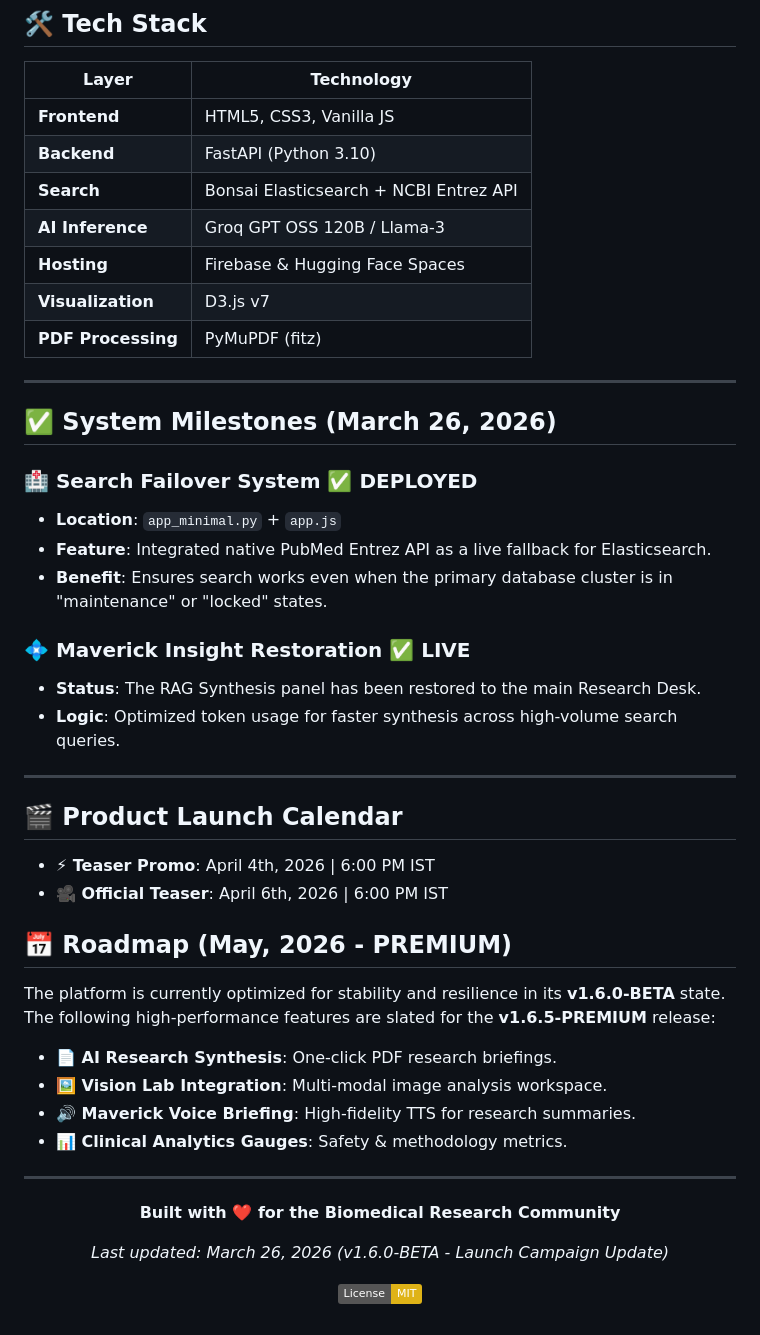
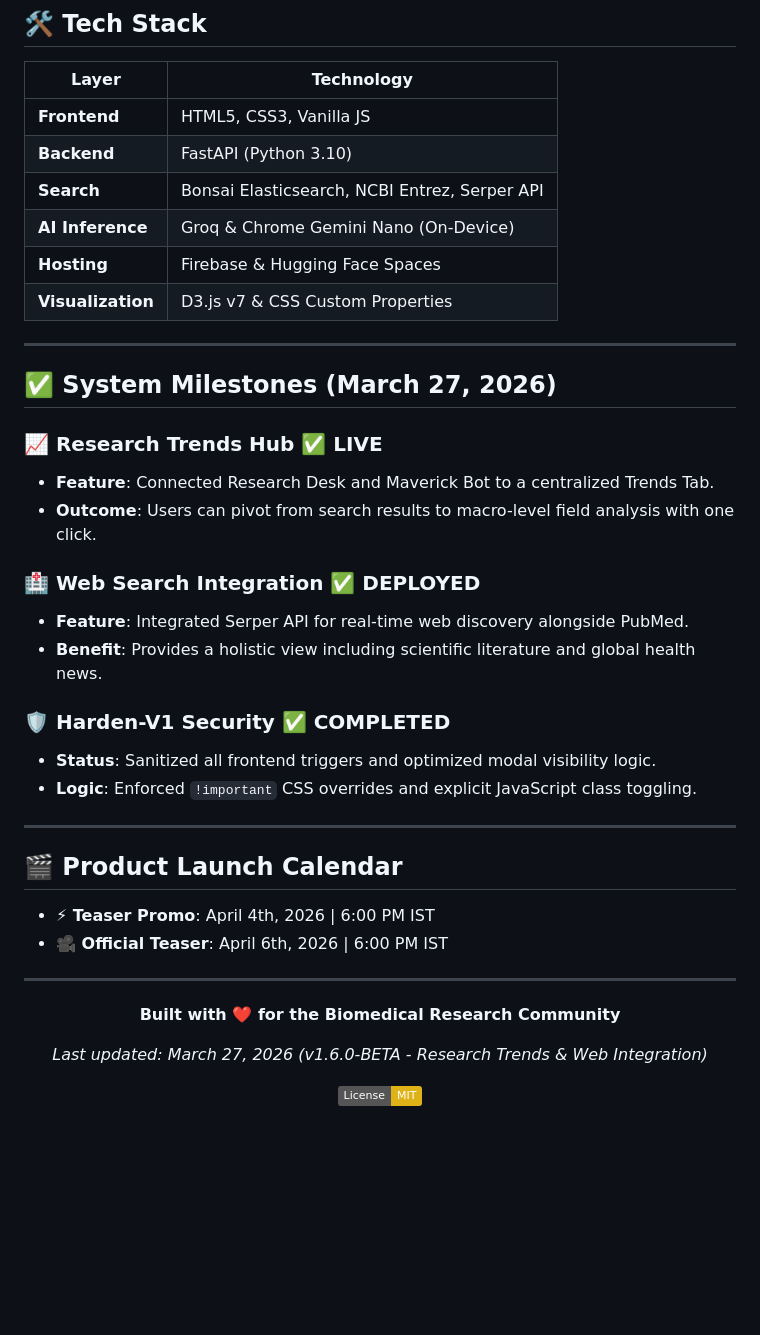
Before and after one commit to sasi123-stack/BioScholar-AI, a Markdown page: README.md, the part around one of its changes. GitHub-like rendering; badges without logos; blank space fills up the shorter version.

Commit message:
docs: update README with Research Trends and Web Search integration

```diff
--- a/README.md
+++ b/README.md
@@ -94,24 +99,26 @@ A high-density workspace for literature review:
 |---|---|
 | **Frontend** | HTML5, CSS3, Vanilla JS |
 | **Backend** | FastAPI (Python 3.10) |
-| **Search** | Bonsai Elasticsearch + NCBI Entrez API |
-| **AI Inference** | Groq GPT OSS 120B / Llama-3 |
+| **Search** | Bonsai Elasticsearch, NCBI Entrez, Serper API |
+| **AI Inference** | Groq & Chrome Gemini Nano (On-Device) |
 | **Hosting** | Firebase & Hugging Face Spaces |
-| **Visualization** | D3.js v7 |
-| **PDF Processing** | PyMuPDF (fitz) |
+| **Visualization** | D3.js v7 & CSS Custom Properties |
 
 ---
 
-## ✅ System Milestones (March 26, 2026)
+## ✅ System Milestones (March 27, 2026)
 
-### 🏥 Search Failover System ✅ **DEPLOYED**
-- **Location**: `app_minimal.py` + `app.js`
-- **Feature**: Integrated native PubMed Entrez API as a live fallback for Elasticsearch.
-- **Benefit**: Ensures search works even when the primary database cluster is in "maintenance" or "locked" states.
+### 📈 Research Trends Hub ✅ **LIVE**
+- **Feature**: Connected Research Desk and Maverick Bot to a centralized Trends Tab.
+- **Outcome**: Users can pivot from search results to macro-level field analysis with one click.
 
-### 💠 Maverick Insight Restoration ✅ **LIVE**
-- **Status**: The RAG Synthesis panel has been restored to the main Research Desk.
-- **Logic**: Optimized token usage for faster synthesis across high-volume search queries.
+### 🏥 Web Search Integration ✅ **DEPLOYED**
+- **Feature**: Integrated Serper API for real-time web discovery alongside PubMed.
+- **Benefit**: Provides a holistic view including scientific literature and global health news.
+
+### 🛡️ Harden-V1 Security ✅ **COMPLETED**
+- **Status**: Sanitized all frontend triggers and optimized modal visibility logic.
+- **Logic**: Enforced `!important` CSS overrides and explicit JavaScript class toggling.
 
 ---
 
@@ -120,22 +127,13 @@ A high-density workspace for literature review:
 - **⚡ Teaser Promo**: April 4th, 2026 | 6:00 PM IST
 - **🎥 Official Teaser**: April 6th, 2026 | 6:00 PM IST
 
-## 📅 Roadmap (May, 2026 - PREMIUM)
-
-The platform is currently optimized for stability and resilience in its **v1.6.0-BETA** state. The following high-performance features are slated for the **v1.6.5-PREMIUM** release:
-
-- **📄 AI Research Synthesis**: One-click PDF research briefings.
-- **🖼️ Vision Lab Integration**: Multi-modal image analysis workspace.
-- **🔊 Maverick Voice Briefing**: High-fidelity TTS for research summaries.
-- **📊 Clinical Analytics Gauges**: Safety & methodology metrics.
-
 ---
 
 <div align="center">
 
 **Built with ❤️ for the Biomedical Research Community**
 
-*Last updated: March 26, 2026 (v1.6.0-BETA - Launch Campaign Update)*
+*Last updated: March 27, 2026 (v1.6.0-BETA - Research Trends & Web Integration)*
 
 [![MIT License](https://img.shields.io/badge/License-MIT-yellow.svg)](LICENSE)
 
```
Also changed, not shown: other parts of README.md (+17 -12 lines).
